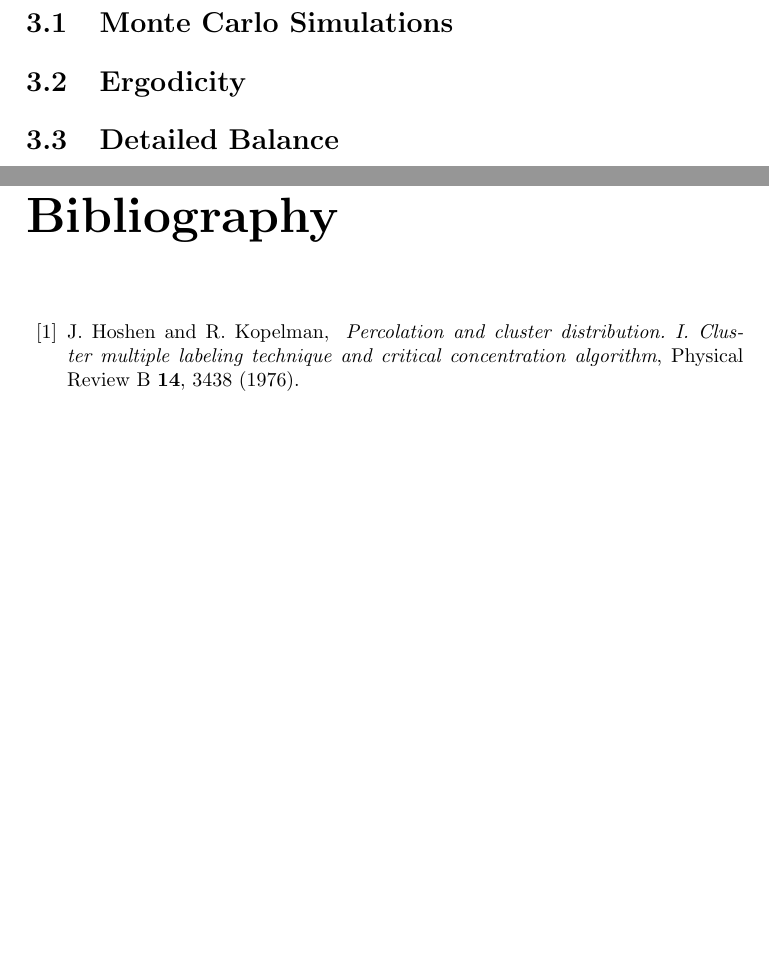
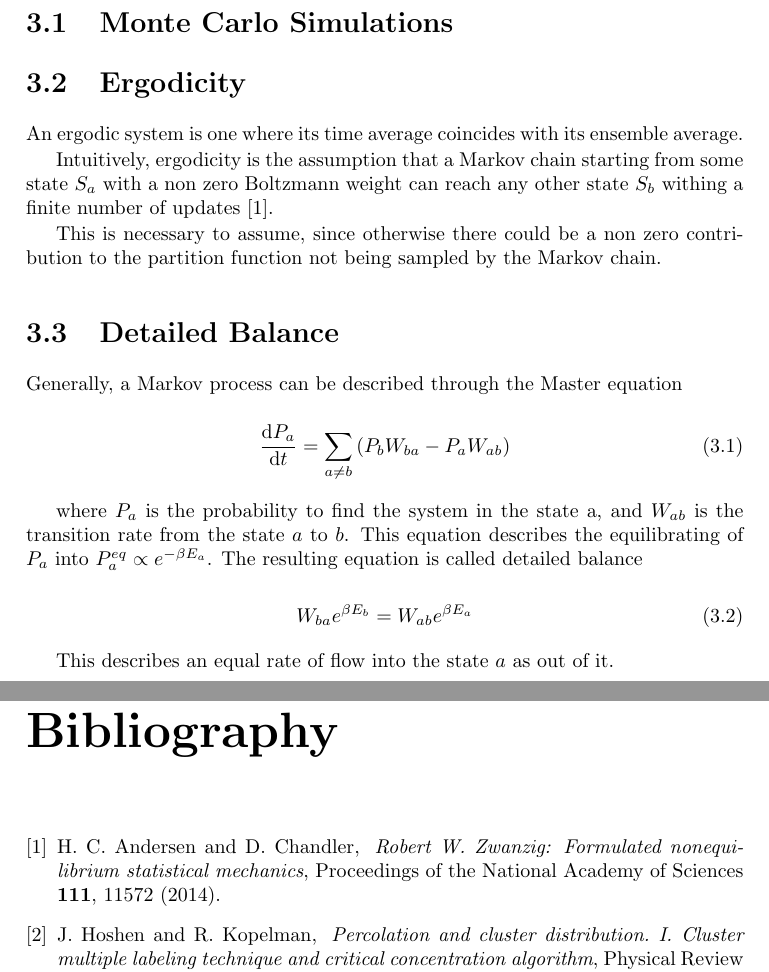
Before and after one commit to srydell/thesis, a LaTeX thesis (thesis/thesis.tex, which reads thesis/chapter3.tex): two parts of pages 23 and 39 of 39, joined at a grey line, cut so that both start at the same text, the shorter picture padded with empty space. Compiled offline with pdfLaTeX.

Commit message:
Ergodicity and DetailedBalance

```diff
--- a/thesis/chapter3.tex
+++ b/thesis/chapter3.tex
@@ -6,8 +6,31 @@
 \section{Ergodicity}
 \label{sec:Ergodicity}
 
+An ergodic system is one where its time average coincides with its ensemble average.
+
+Intuitively, ergodicity is the assumption that a Markov chain starting from some state $S_a$ with a non zero Boltzmann weight can reach any other state $S_b$ withing a finite number of updates~\cite{Zwanzig:nonequil_stat_mech}.
+
+This is necessary to assume, since otherwise there could be a non zero contribution to the partition function not being sampled by the Markov chain.
+
 \section{Detailed Balance}
 \label{sec:DetailedBalance}
+
+Generally, a Markov process can be described through the Master equation
+
+\begin{equation}
+    \frac{\mathrm d P_a}{\mathrm d t} = \sum_{a \neq b} \left ( P_b W_{ba} - P_a W_{ab} \right )
+\end{equation}
+
+where $P_a$ is the probability to find the system in the state a, and $W_{ab}$ is the transition rate from the state $a$ to $b$. This equation describes the equilibrating of $P_a$ into $P_a^{eq} \propto e^{-\beta E_a}$. The resulting equation is called detailed balance
+
+\begin{equation}
+    W_{ba} e^{\beta E_b} = W_{ab} e^{\beta E_a}
+\end{equation}
+
+This describes an equal rate of flow into the state $a$ as out of it.
+
+% TODO: Write dividing W_ab and write about acceptance ratio.
+
 
 \section{Worm Algorithm}
 \label{sec:WormAlgorithm}
--- a/thesis/thesis.tex
+++ b/thesis/thesis.tex
@@ -88,7 +88,7 @@
 
 \newcommand{\ud}{\mathrm{d}}
 \newcommand{\dd}[2]{\frac{{\rm d}#1}{{\rm d}#2}}
-\newcommand{\citeb}[1]{[\citen{#1}]}
+% \newcommand{\citeb}[1]{[\citen{#1}]}
 \newcommand{\Ref}{[{\bf REF}]}
 \newcommand{\Fig}{[{\bf FIG}]}
 \newcommand{\chk}{[{\bf CHECK}]}
```
Also changed, not shown: thesis/references.bib (+14 -0 lines), thesis/thesis.pdf, thesis/thesis.tex (2 more changed lines).
